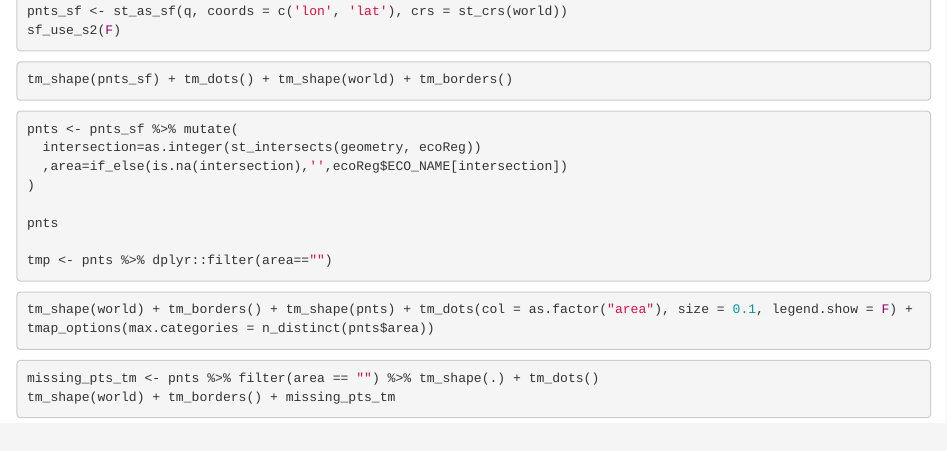
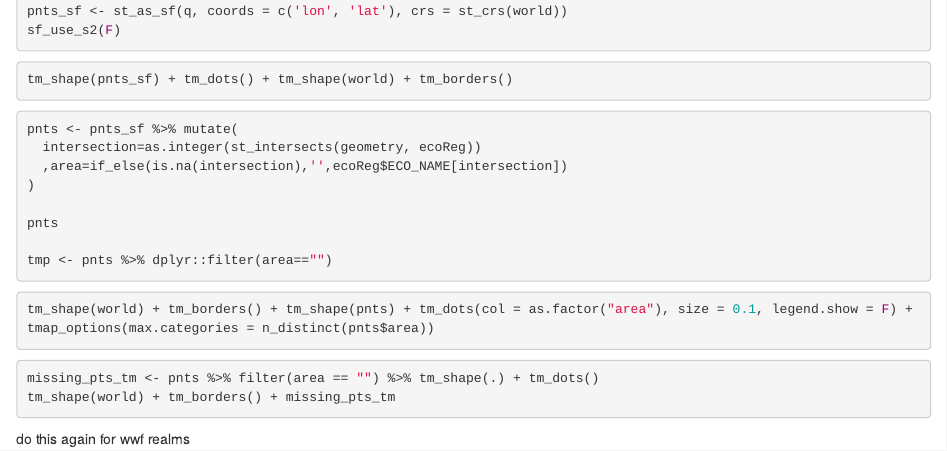
Before and after one commit to CEIDatUGA/malavi, an R Markdown document (spatial.Rmd): the page in a window 1100 px wide, from 1030 px down. Rendered offline with R 4.5, knitr and Pandoc, with nearby package versions; the code chunks are not run, so their results and figures are left out.

Commit message:
add text

````diff
--- a/spatial.Rmd
+++ b/spatial.Rmd
@@ -94,3 +94,5 @@ tm_shape(world) + tm_borders() + tm_shape(pnts) + tm_dots(col = as.factor("area"
 missing_pts_tm <- pnts %>% filter(area == "") %>% tm_shape(.) + tm_dots()
 tm_shape(world) + tm_borders() + missing_pts_tm
 ```
+
+do this again for wwf realms
````
